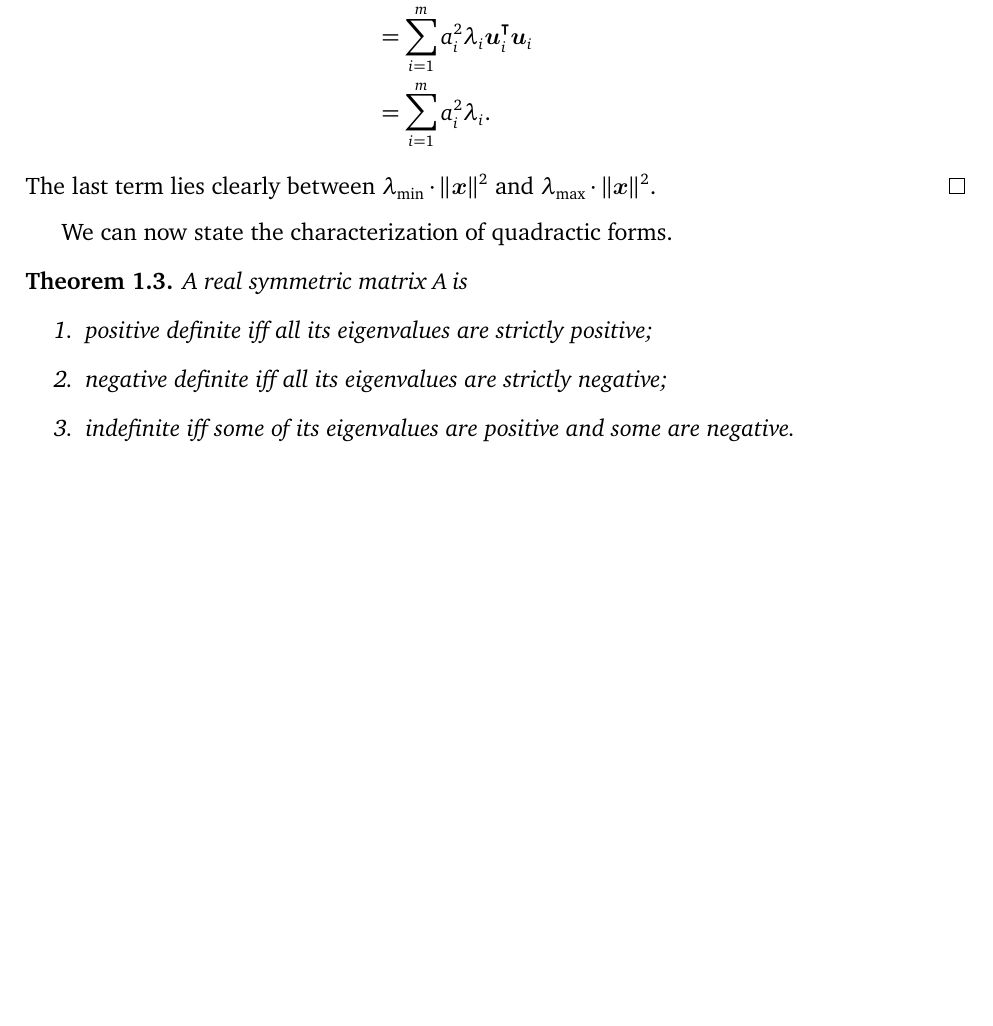
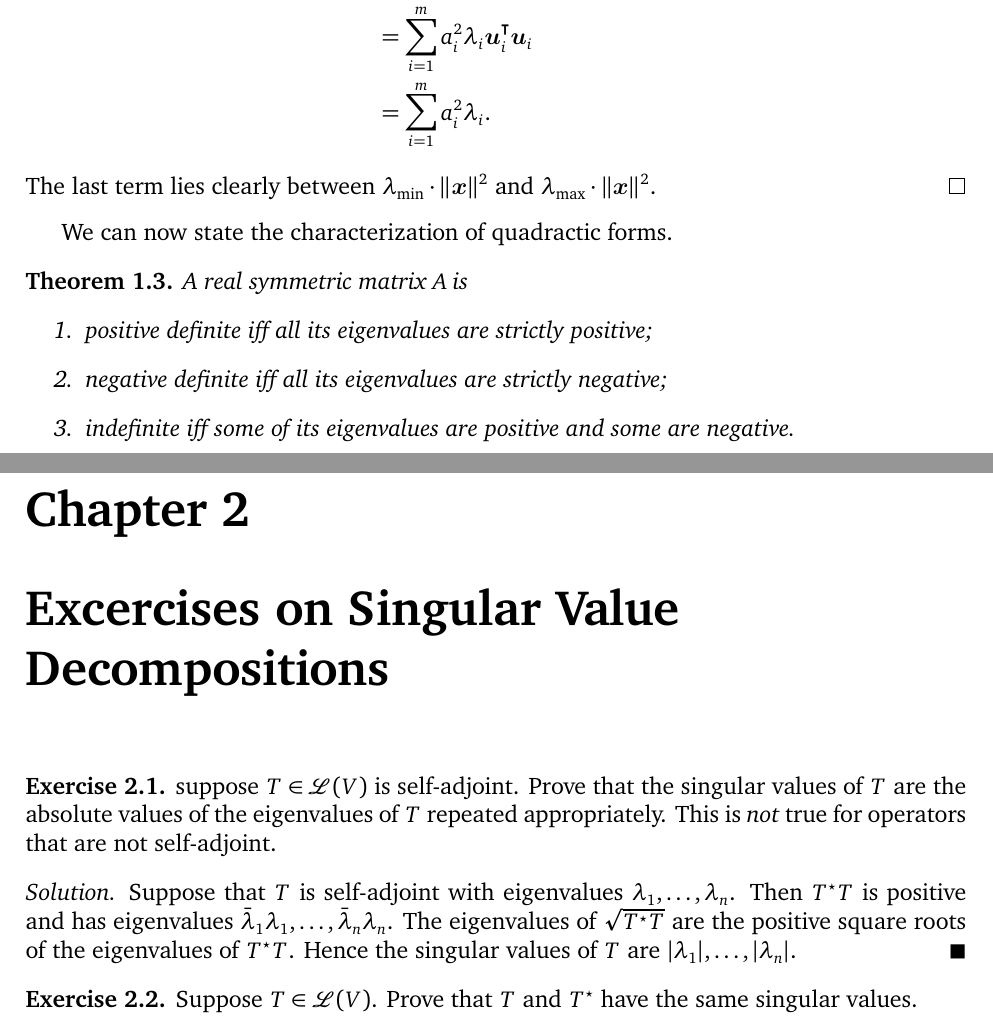
Before and after one commit to somnath1077/MachineLearningExercises, a LaTeX problem sheet (Vector_Calculus/exercises.tex, which reads Vector_Calculus/ch02.tex): part of page 8 of 8 before the commit and two parts of pages 8 and 9 of 9 after it, the two joined at a grey line, cut so that both start at the same text, the shorter picture padded with empty space. Compiled offline with XeLaTeX; a missing font is replaced by an installed copy or a similar font.

Commit message:
started with exercises

```diff
--- /dev/null
+++ b/Vector_Calculus/ch02.tex
@@ -0,0 +1,19 @@
+\chapter{Excercises on Singular Value Decompositions}
+
+\begin{exercise}
+suppose $T \in \linspace{V}$ is self-adjoint. Prove that the singular values of $T$
+are the absolute values of the eigenvalues of $T$ repeated appropriately. This is
+\emph{not} true for operators that are not self-adjoint.
+\end{exercise}
+\begin{solution}
+Suppose that $T$ is self-adjoint with eigenvalues $\lambda_1, \ldots, \lambda_n$.
+Then $\adj{T}T$ is positive and has eigenvalues
+$\conj{\lambda}_1 \lambda_1, \ldots, \conj{\lambda}_n \lambda_n$. The eigenvalues
+of $\sqrt{\adj{T}T}$ are the positive square roots of the eigenvalues of $\adj{T} T$.
+Hence the singular values of $T$ are $|\lambda_1|, \ldots, |\lambda_n|$.
+\end{solution}
+
+\begin{exercise}
+Suppose $T \in \linspace{V}$. Prove that $T$ and $\adj{T}$ have the same singular
+values.
+\end{exercise}
--- a/Vector_Calculus/exercises.tex
+++ b/Vector_Calculus/exercises.tex
@@ -113,6 +113,8 @@
 \newcommand{\vect}[1]{\ensuremath{\boldsymbol{#1}}}
 \newcommand{\conj}[1]{\ensuremath{\bar{#1}}}
 \newcommand{\eigenspace}[2]{\ensuremath{\mathscr{E}_{#1}(#2)}}
+\newcommand{\linspace}[1]{\ensuremath{\mathscr{L}(#1)}}
+\newcommand{\adj}[1]{\ensuremath{#1^{\star}}}
 
 \DeclareMathOperator{\ERM}{ERM}
 \DeclareMathOperator{\pos}{POS}
```
Also changed, not shown: Vector_Calculus/exercises.pdf, Vector_Calculus/exercises.tex (1 more changed lines).
